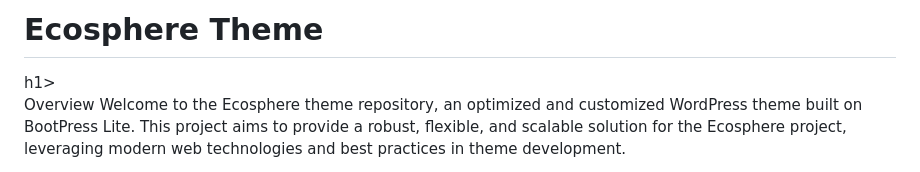
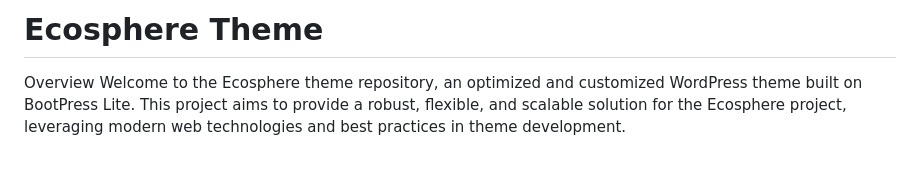
Before and after one commit to eboy79/ecosphere, a Markdown page: README.md, the part around the change. Rendered like a GitHub page.

```diff
--- a/README.md
+++ b/README.md
@@ -1,4 +1,4 @@
-<h1>Ecosphere Theme</h1>h1>
+<h1>Ecosphere Theme</h1>
 
 Overview
 Welcome to the Ecosphere theme repository, an optimized and customized WordPress theme built on BootPress Lite. This project aims to provide a robust, flexible, and scalable solution for the Ecosphere project, leveraging modern web technologies and best practices in theme development.
```
